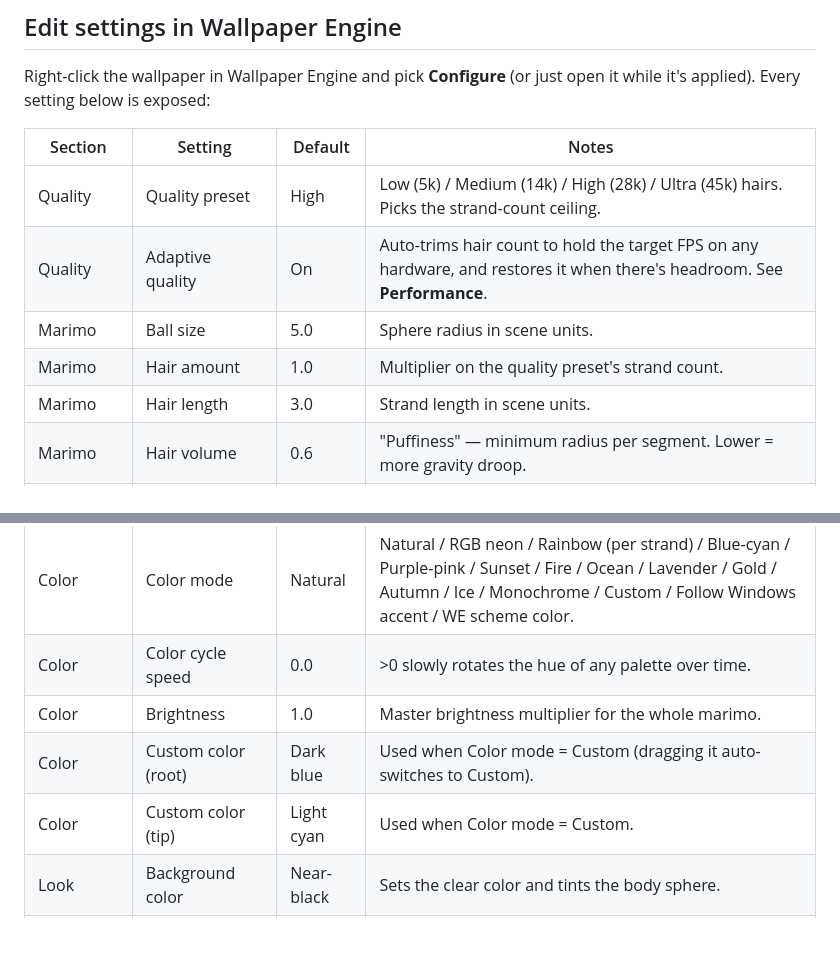
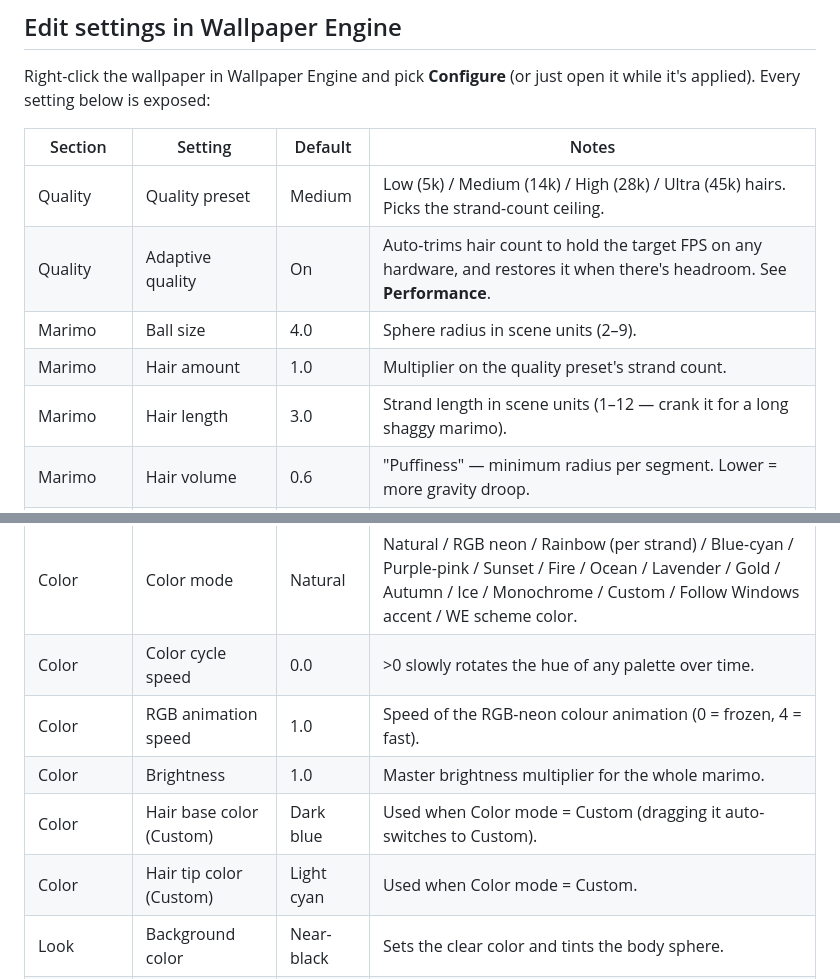
Before and after one commit to FluffyBacon678/Kooshball-wallpaper, a Markdown page: README.md, 2 parts joined by grey strips. GitHub-like rendering; blank space fills up the shorter version.

Commit message:
README: refresh settings table to v14 (defaults, hair length 12, RGB speed)
- Quality default Medium, Ball size 4, Hair length range 1-12.
- Added the 'RGB animation speed' row.
- Renamed the custom colour rows to 'Hair base/tip color (Custom)'.
No code change; doc accuracy only.

```diff
--- a/README.md
+++ b/README.md
@@ -104,11 +104,11 @@ just open it while it's applied). Every setting below is exposed:
 
 | Section     | Setting                     | Default  | Notes |
 |-------------|-----------------------------|----------|-------|
-| Quality     | Quality preset              | High     | Low (5k) / Medium (14k) / High (28k) / Ultra (45k) hairs. Picks the strand-count ceiling. |
+| Quality     | Quality preset              | Medium   | Low (5k) / Medium (14k) / High (28k) / Ultra (45k) hairs. Picks the strand-count ceiling. |
 | Quality     | Adaptive quality            | On       | Auto-trims hair count to hold the target FPS on any hardware, and restores it when there's headroom. See **Performance**. |
-| Marimo      | Ball size                   | 5.0      | Sphere radius in scene units. |
+| Marimo      | Ball size                   | 4.0      | Sphere radius in scene units (2–9). |
 | Marimo      | Hair amount                 | 1.0      | Multiplier on the quality preset's strand count. |
-| Marimo      | Hair length                 | 3.0      | Strand length in scene units. |
+| Marimo      | Hair length                 | 3.0      | Strand length in scene units (1–12 — crank it for a long shaggy marimo). |
 | Marimo      | Hair volume                 | 0.6      | "Puffiness" — minimum radius per segment. Lower = more gravity droop. |
 | Motion      | Gravity (ball + hair)       | 0.6      | Pulls the ball *and* the hair tips downward. 0 = float in place. |
 | Motion      | Auto-rotation speed         | 0.0      | Constant body spin. Default 0 (no auto-spin, matching the original). |
@@ -122,9 +122,10 @@ just open it while it's applied). Every setting below is exposed:
 | Color       | RGB rainbow mode            | Off      | Overrides color mode with the animated "FEVER" rainbow. |
 | Color       | Color mode                  | Natural  | Natural / RGB neon / Rainbow (per strand) / Blue-cyan / Purple-pink / Sunset / Fire / Ocean / Lavender / Gold / Autumn / Ice / Monochrome / Custom / Follow Windows accent / WE scheme color. |
 | Color       | Color cycle speed           | 0.0      | >0 slowly rotates the hue of any palette over time. |
+| Color       | RGB animation speed         | 1.0      | Speed of the RGB-neon colour animation (0 = frozen, 4 = fast). |
 | Color       | Brightness                  | 1.0      | Master brightness multiplier for the whole marimo. |
-| Color       | Custom color (root)         | Dark blue| Used when Color mode = Custom (dragging it auto-switches to Custom). |
-| Color       | Custom color (tip)          | Light cyan| Used when Color mode = Custom. |
+| Color       | Hair base color (Custom)    | Dark blue| Used when Color mode = Custom (dragging it auto-switches to Custom). |
+| Color       | Hair tip color (Custom)     | Light cyan| Used when Color mode = Custom. |
 | Look        | Background color            | Near-black| Sets the clear color and tints the body sphere. |
 | Look        | Show ground shadow          | On       | Soft vignette under the ball. |
 | Look        | Camera distance             | 1.0      | 0.6 = camera closer (ball bigger), 1.8 = farther (ball smaller). |
```
